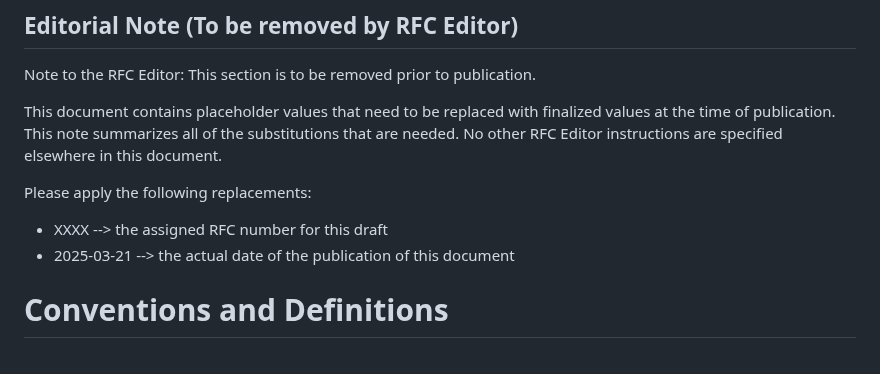
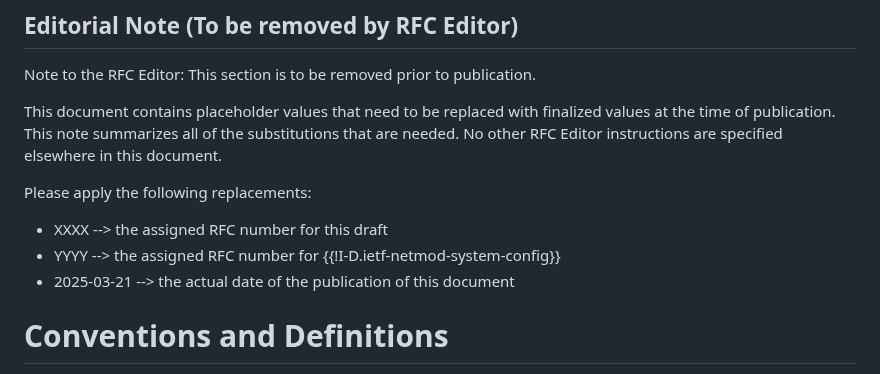
Before and after one commit to netmod-wg/immutable-flag, a Markdown page: draft-ietf-netmod-immutable-flag.md, the part around one of its changes. GitHub-like rendering.

```diff
--- a/draft-ietf-netmod-immutable-flag.md
+++ b/draft-ietf-netmod-immutable-flag.md
@@ -162,6 +162,7 @@ informative:
   Please apply the following replacements:
 
   * XXXX --> the assigned RFC number for this draft
+  * YYYY --> the assigned RFC number for {{!I-D.ietf-netmod-system-config}}
   * 2025-03-21 --> the actual date of the publication of this document
 
 # Conventions and Definitions
```
Also changed, not shown: other parts of draft-ietf-netmod-immutable-flag.md (+6 -4 lines).
